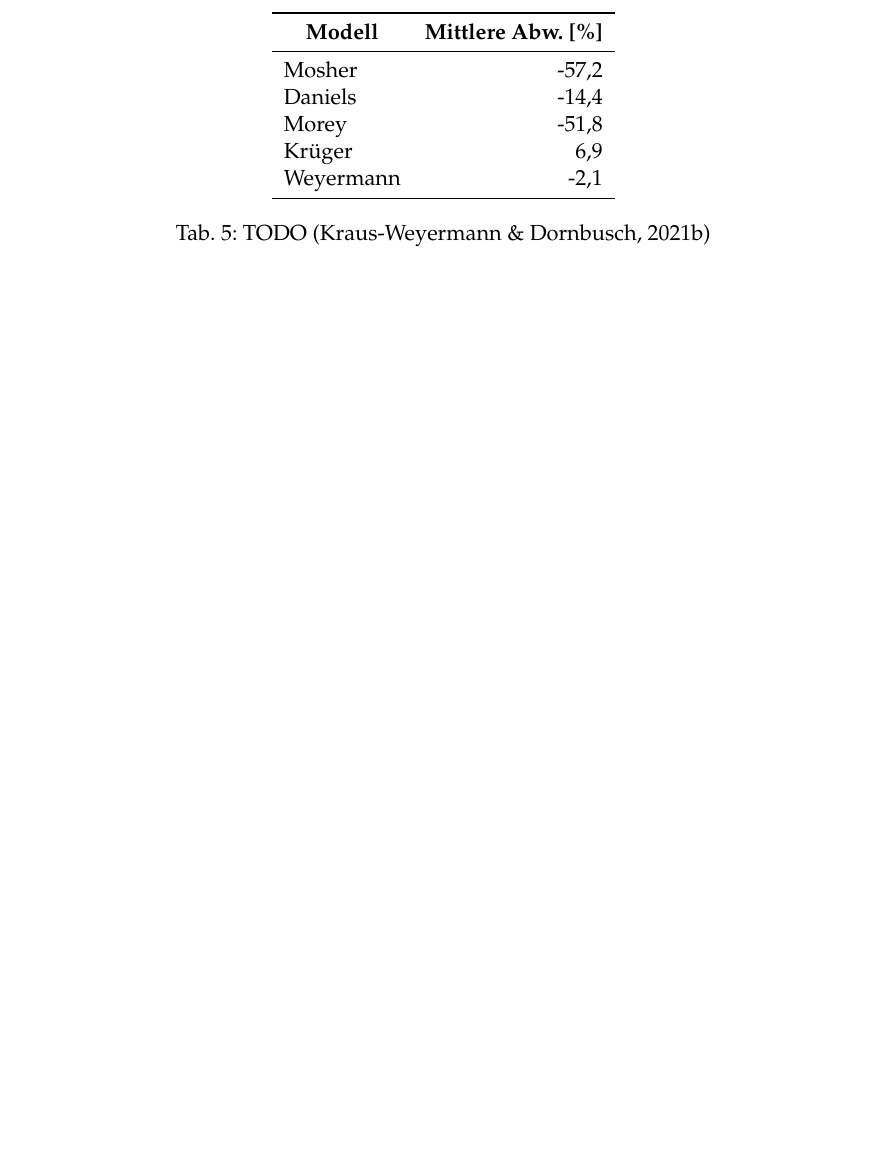
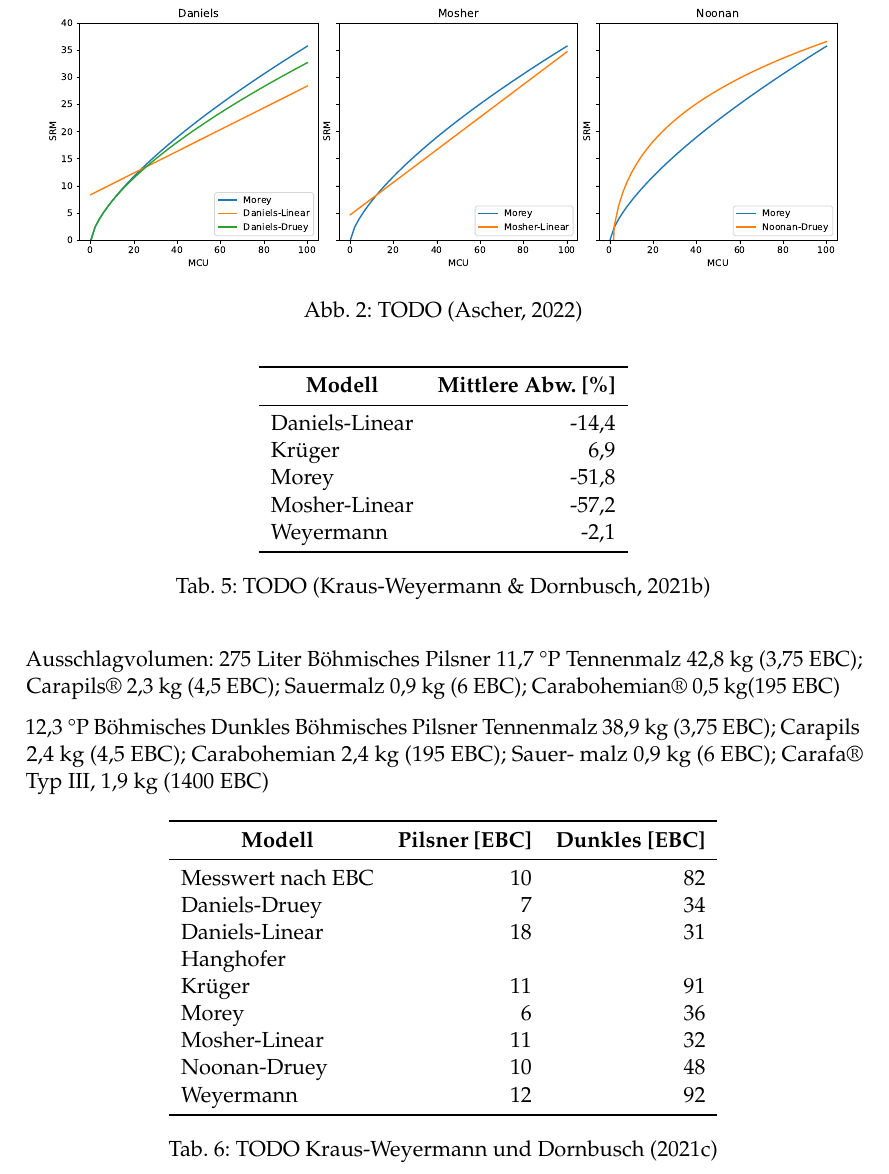
Before and after one commit to aschet/brauartikel, a LaTeX document (bierfarbe/bierfarbe.tex): part of page 8 of 9 before the commit and part of page 8 of 10 after it, cut at the place of the change, the shorter picture padded with empty space. Compiled offline with pdfLaTeX.

Commit message:
added content

```diff
--- a/bierfarbe/bierfarbe.tex
+++ b/bierfarbe/bierfarbe.tex
@@ -335,6 +342,14 @@ Das von Morey veröffentlichte Modell beruht auf folgenden Annahmen: Bis zu eine
 
 \subsection*{Modellvergleich}
 
+\begin{figure}[h]
+\centering
+\includegraphics[width=14cm]{graph_srm.pdf}
+\caption{TODO (Ascher, 2022)}
+\label{fig:mcucompare}
+\end{figure}
+
+
 \parencite{KrausWeyermann2021b}
 20 Biere in Weyermann Braumanufaktur. Gemessen und Labo-Messung mit Formel verglichen.
 wobei 1 Bier (Export hell) als ausreißwer entfernt wurde.
@@ -347,10 +362,10 @@ Weyermann und Krüger beste Ergebnis.
 \toprule
 \multicolumn{1}{c}{\textbf{Modell}} & \multicolumn{1}{c}{\textbf{Mittlere Abw. [\%]}} \\
 \midrule
-Mosher & -57,2 \\
-Daniels & -14,4 \\
+Daniels-Linear & -14,4 \\
+Krüger & 6,9 \\
 Morey & -51,8 \\
-Krüger & 6,9 \\
+Mosher-Linear & -57,2 \\
 Weyermann & -2,1 \\
 \bottomrule
 \end{tabular}
@@ -358,6 +373,41 @@ Weyermann & -2,1 \\
 \label{table:modelcompare}
 \end{table}
 
+Ausschlagvolumen: 275 Liter
+Böhmisches Pilsner
+11,7 °P
+Tennenmalz
+42,8 kg (3,75 EBC); Carapils® 2,3 kg
+(4,5 EBC); Sauermalz 0,9 kg (6 EBC);
+Carabohemian® 0,5 kg(195 EBC)
+
+12,3 °P Böhmisches Dunkles
+Böhmisches Pilsner Tennenmalz 38,9
+kg (3,75 EBC); Carapils 2,4 kg (4,5 EBC);
+Carabohemian 2,4 kg (195 EBC); Sauer-
+malz 0,9 kg (6 EBC); Carafa® Typ III, 1,9
+kg (1400 EBC)
+
+\begin{table}[H]
+\centering
+\begin{tabular}{lrr}
+\toprule
+\multicolumn{1}{c}{\textbf{Modell}} & \multicolumn{1}{c}{\textbf{Pilsner [EBC]}} & \multicolumn{1}{c}{\textbf{Dunkles [EBC]}} \\
+\midrule
+Messwert nach EBC & 10 & 82 \\
+Daniels-Druey & 7 & 34 \\
+Daniels-Linear & 18 & 31 \\
+Hanghofer & & \\
+Krüger & 11 & 91 \\
+Morey & 6 & 36 \\
+Mosher-Linear & 11 & 32 \\
+Noonan-Druey & 10 & 48 \\
+Weyermann & 12 & 92 \\
+\bottomrule
+\end{tabular}
+\caption{TODO \textcite{KrausWeyermann2021c}}
+\label{table:modelcomparepilsner}
+\end{table}
 
 \section*{Zusammenfassung}
 
```
Also changed, not shown: bierfarbe/colorscale.pdf (added), bierfarbe/bierfarbe.tex (7 more changed lines), 1 other file.
